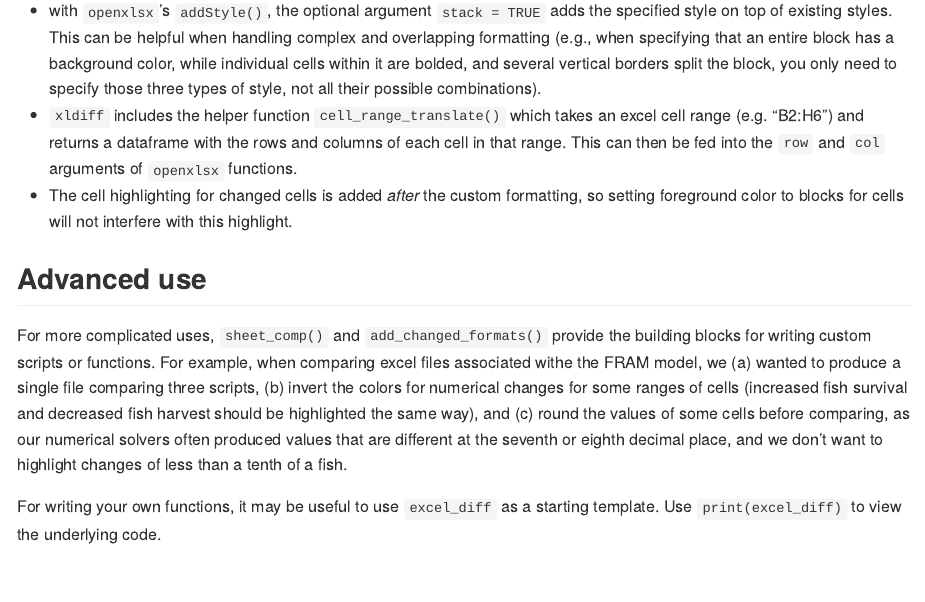
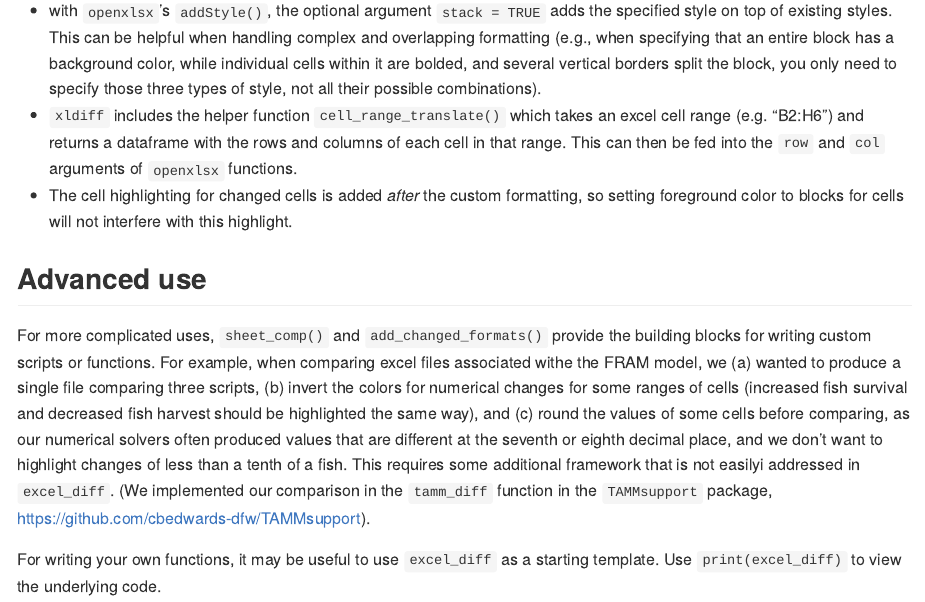
Before and after one commit to cbedwards-dfw/xldiff, an R Markdown document (README.Rmd): the page in a window 1100 px wide, from 2690 px down. The pictures show the output file README.md that the author committed with the source, drawn offline in the style of GitHub.

Commit message:
more readme tweaking

```diff
--- a/README.Rmd
+++ b/README.Rmd
@@ -135,6 +135,6 @@ style on top of existing styles. This can be helpful when handling complex and o
 
 ## Advanced use
 
-For more complicated uses, `sheet_comp()` and `add_changed_formats()` provide the building blocks for writing custom scripts or functions. For example, when comparing excel files associated withe the FRAM model, we (a) wanted to produce a single file comparing three scripts, (b) invert the colors for numerical changes for some ranges of cells (increased fish survival and decreased fish harvest should be highlighted the same way), and (c) round the values of some cells before comparing, as our numerical solvers often produced values that are different at the seventh or eighth decimal place, and we don't want to highlight changes of less than a tenth of a fish.
+For more complicated uses, `sheet_comp()` and `add_changed_formats()` provide the building blocks for writing custom scripts or functions. For example, when comparing excel files associated withe the FRAM model, we (a) wanted to produce a single file comparing three scripts, (b) invert the colors for numerical changes for some ranges of cells (increased fish survival and decreased fish harvest should be highlighted the same way), and (c) round the values of some cells before comparing, as our numerical solvers often produced values that are different at the seventh or eighth decimal place, and we don't want to highlight changes of less than a tenth of a fish. This requires some additional framework that is not easilyi addressed in `excel_diff`. (We implemented our comparison in the `tamm_diff` function in the `TAMMsupport` package, https://github.com/cbedwards-dfw/TAMMsupport).
 
 For writing your own functions, it may be useful to use `excel_diff` as a starting template. Use `print(excel_diff)` to view the underlying code.
```
Also changed, not shown: README.md.
